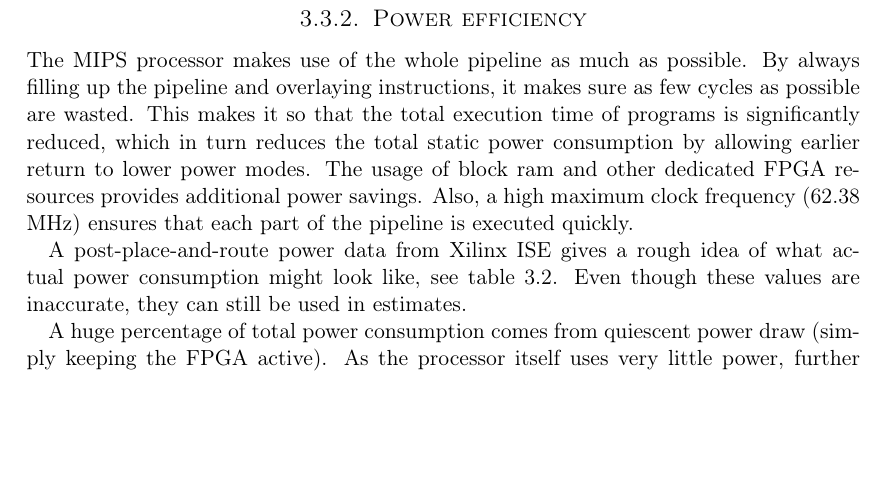
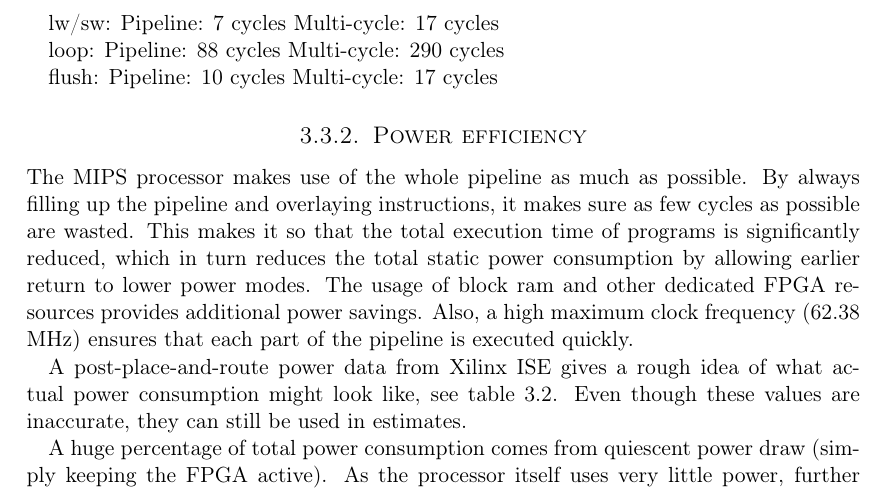
Before and after one commit to cristeahub/dmkonst, a LaTeX document (report-ex2/report.tex, which reads report-ex2/tests-results/tests-results.tex): part of page 13 of 18, cut at the place of the change, the shorter picture padded with empty space. Compiled offline with pdfLaTeX.

Commit message:
Add cycle counts

```diff
--- a/report-ex2/tests-results/tests-results.tex
+++ b/report-ex2/tests-results/tests-results.tex
@@ -189,6 +189,18 @@ If this can be shortened, the clock frequency can go up.
 \todo{Take inspiration from the previous report. Same tables and such}
 \todo{Get the clock cycles from looping program on multi cycle program and pipeline processor}
 
+lw/sw:
+Pipeline: 7 cycles
+Multi-cycle: 17 cycles
+
+loop:
+Pipeline: 88 cycles
+Multi-cycle: 290 cycles
+
+flush:
+Pipeline: 10 cycles
+Multi-cycle: 17 cycles
+
 \subsection{Power efficiency}
 
 The MIPS processor makes use of the whole pipeline as much as possible.
```
